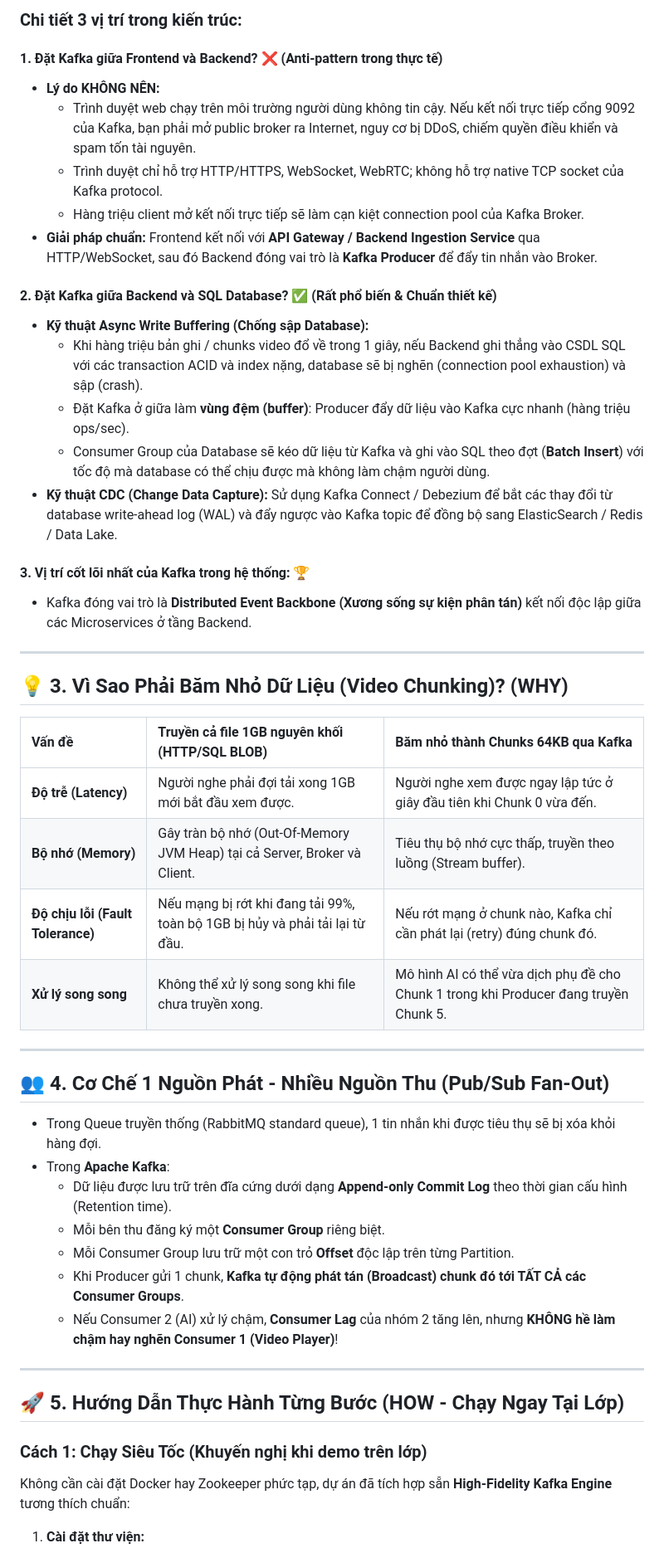
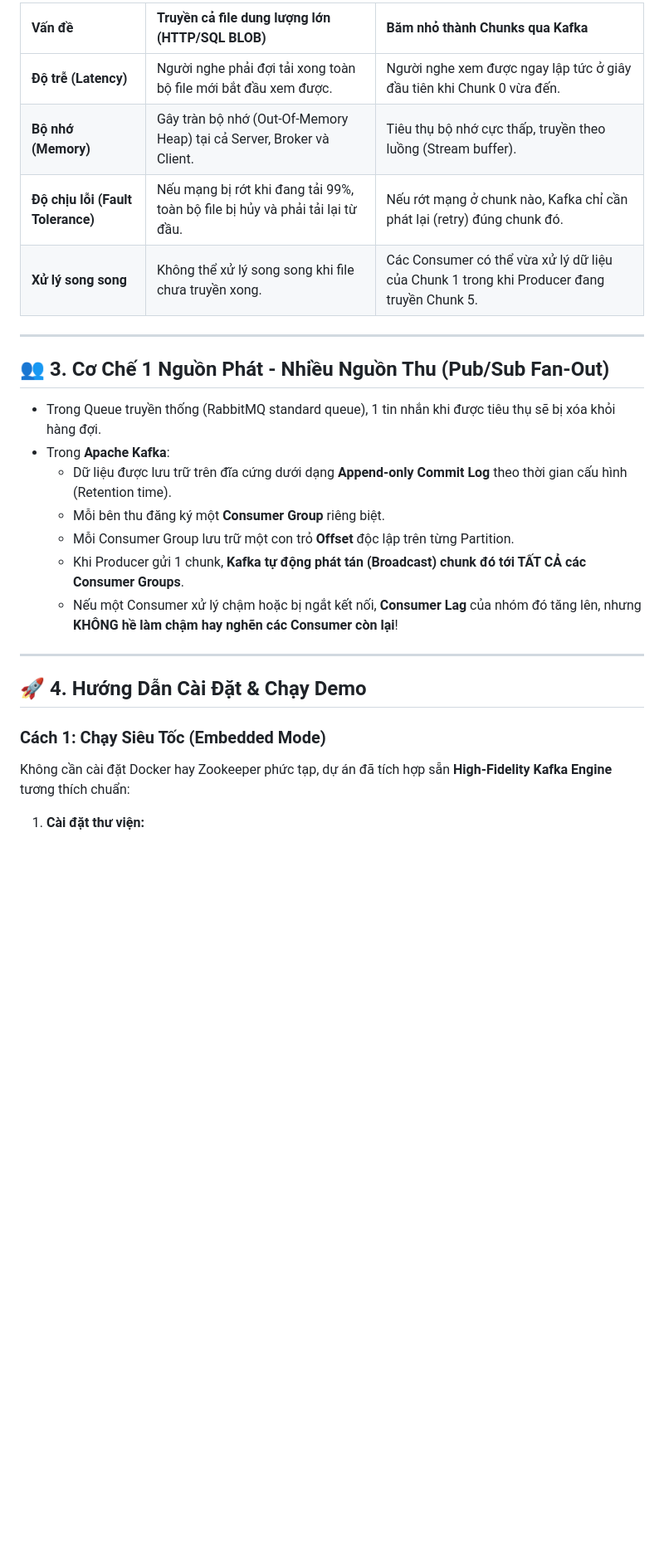
Before and after one commit to Khoi3303/ApacheKafkaDemo, a Markdown page: README.md, the part around one of its changes. Shown at 83% size. Drawn GitHub-style; blank space fills up the shorter version.

```diff
--- a/README.md
+++ b/README.md
@@ -60,49 +19,26 @@ Dự án giải quyết bài toán cốt lõi trong xử lý dữ liệu lớn (
-### Chi tiết 3 vị trí trong kiến trúc:
-
-#### 1. Đặt Kafka giữa Frontend và Backend? ❌ (Anti-pattern trong thực tế)
-- **Lý do KHÔNG NÊN:**
-  - Trình duyệt web chạy trên môi trường người dùng không tin cậy. Nếu kết nối trực tiếp cổng 9092 của Kafka, bạn phải mở public broker ra Internet, nguy cơ bị DDoS, chiếm quyền điều khiển và spam tốn tài nguyên.
-  - Trình duyệt chỉ hỗ trợ HTTP/HTTPS, WebSocket, WebRTC; không hỗ trợ native TCP socket của Kafka protocol.
-  - Hàng triệu client mở kết nối trực tiếp sẽ làm cạn kiệt connection pool của Kafka Broker.
-- **Giải pháp chuẩn:** Frontend kết nối với **API Gateway / Backend Ingestion Service** qua HTTP/WebSocket, sau đó Backend đóng vai trò là **Kafka Producer** để đẩy tin nhắn vào Broker.
-
-#### 2. Đặt Kafka giữa Backend và SQL Database? ✅ (Rất phổ biến & Chuẩn thiết kế)
-- **Kỹ thuật Async Write Buffering (Chống sập Database):**
-  - Khi hàng triệu bản ghi / chunks video đổ về trong 1 giây, nếu Backend ghi thẳng vào CSDL SQL với các transaction ACID và index nặng, database sẽ bị nghẽn (connection pool exhaustion) và sập (crash).
-  - Đặt Kafka ở giữa làm **vùng đệm (buffer)**: Producer đẩy dữ liệu vào Kafka cực nhanh (hàng triệu ops/sec).
-  - Consumer Group của Database sẽ kéo dữ liệu từ Kafka và ghi vào SQL theo đợt (**Batch Insert**) với tốc độ mà database có thể chịu được mà không làm chậm người dùng.
-- **Kỹ thuật CDC (Change Data Capture):** Sử dụng Kafka Connect / Debezium để bắt các thay đổi từ database write-ahead log (WAL) và đẩy ngược vào Kafka topic để đồng bộ sang ElasticSearch / Redis / Data Lake.
-
-#### 3. Vị trí cốt lõi nhất của Kafka trong hệ thống: 🏆
-- Kafka đóng vai trò là **Distributed Event Backbone (Xương sống sự kiện phân tán)** kết nối độc lập giữa các Microservices ở tầng Backend.
+| Vấn đề | Truyền cả file dung lượng lớn (HTTP/SQL BLOB) | Băm nhỏ thành Chunks qua Kafka |
+| :--- | :--- | :--- |
+| **Độ trễ (Latency)** | Người nghe phải đợi tải xong toàn bộ file mới bắt đầu xem được. | Người nghe xem được ngay lập tức ở giây đầu tiên khi Chunk 0 vừa đến. |
+| **Bộ nhớ (Memory)** | Gây tràn bộ nhớ (Out-Of-Memory Heap) tại cả Server, Broker và Client. | Tiêu thụ bộ nhớ cực thấp, truyền theo luồng (Stream buffer). |
+| **Độ chịu lỗi (Fault Tolerance)** | Nếu mạng bị rớt khi đang tải 99%, toàn bộ file bị hủy và phải tải lại từ đầu. | Nếu rớt mạng ở chunk nào, Kafka chỉ cần phát lại (retry) đúng chunk đó. |
+| **Xử lý song song** | Không thể xử lý song song khi file chưa truyền xong. | Các Consumer có thể vừa xử lý dữ liệu của Chunk 1 trong khi Producer đang truyền Chunk 5. |
 
 ---
 
-## 💡 3. Vì Sao Phải Băm Nhỏ Dữ Liệu (Video Chunking)? (WHY)
-
-| Vấn đề | Truyền cả file 1GB nguyên khối (HTTP/SQL BLOB) | Băm nhỏ thành Chunks 64KB qua Kafka |
-| :--- | :--- | :--- |
-| **Độ trễ (Latency)** | Người nghe phải đợi tải xong 1GB mới bắt đầu xem được. | Người nghe xem được ngay lập tức ở giây đầu tiên khi Chunk 0 vừa đến. |
-| **Bộ nhớ (Memory)** | Gây tràn bộ nhớ (Out-Of-Memory JVM Heap) tại cả Server, Broker và Client. | Tiêu thụ bộ nhớ cực thấp, truyền theo luồng (Stream buffer). |
-| **Độ chịu lỗi (Fault Tolerance)** | Nếu mạng bị rớt khi đang tải 99%, toàn bộ 1GB bị hủy và phải tải lại từ đầu. | Nếu rớt mạng ở chunk nào, Kafka chỉ cần phát lại (retry) đúng chunk đó. |
-| **Xử lý song song** | Không thể xử lý song song khi file chưa truyền xong. | Mô hình AI có thể vừa dịch phụ đề cho Chunk 1 trong khi Producer đang truyền Chunk 5. |
-
----
-
-## 👥 4. Cơ Chế 1 Nguồn Phát - Nhiều Nguồn Thu (Pub/Sub Fan-Out)
+## 👥 3. Cơ Chế 1 Nguồn Phát - Nhiều Nguồn Thu (Pub/Sub Fan-Out)
 - Trong Queue truyền thống (RabbitMQ standard queue), 1 tin nhắn khi được tiêu thụ sẽ bị xóa khỏi hàng đợi.
 - Trong **Apache Kafka**:
   - Dữ liệu được lưu trữ trên đĩa cứng dưới dạng **Append-only Commit Log** theo thời gian cấu hình (Retention time).
   - Mỗi bên thu đăng ký một **Consumer Group** riêng biệt.
   - Mỗi Consumer Group lưu trữ một con trỏ **Offset** độc lập trên từng Partition.
   - Khi Producer gửi 1 chunk, **Kafka tự động phát tán (Broadcast) chunk đó tới TẤT CẢ các Consumer Groups**.
-  - Nếu Consumer 2 (AI) xử lý chậm, **Consumer Lag** của nhóm 2 tăng lên, nhưng **KHÔNG hề làm chậm hay nghẽn Consumer 1 (Video Player)**!
+  - Nếu một Consumer xử lý chậm hoặc bị ngắt kết nối, **Consumer Lag** của nhóm đó tăng lên, nhưng **KHÔNG hề làm chậm hay nghẽn các Consumer còn lại**!
 
 ---
 
-## 🚀 5. Hướng Dẫn Thực Hành Từng Bước (HOW - Chạy Ngay Tại Lớp)
+## 🚀 4. Hướng Dẫn Cài Đặt & Chạy Demo
 
-### Cách 1: Chạy Siêu Tốc (Khuyến nghị khi demo trên lớp)
+### Cách 1: Chạy Siêu Tốc (Embedded Mode)
 Không cần cài đặt Docker hay Zookeeper phức tạp, dự án đã tích hợp sẵn **High-Fidelity Kafka Engine** tương thích chuẩn:
 
 1. **Cài đặt thư viện:**
```
Also changed, not shown: other parts of README.md (+19 -64 lines).
